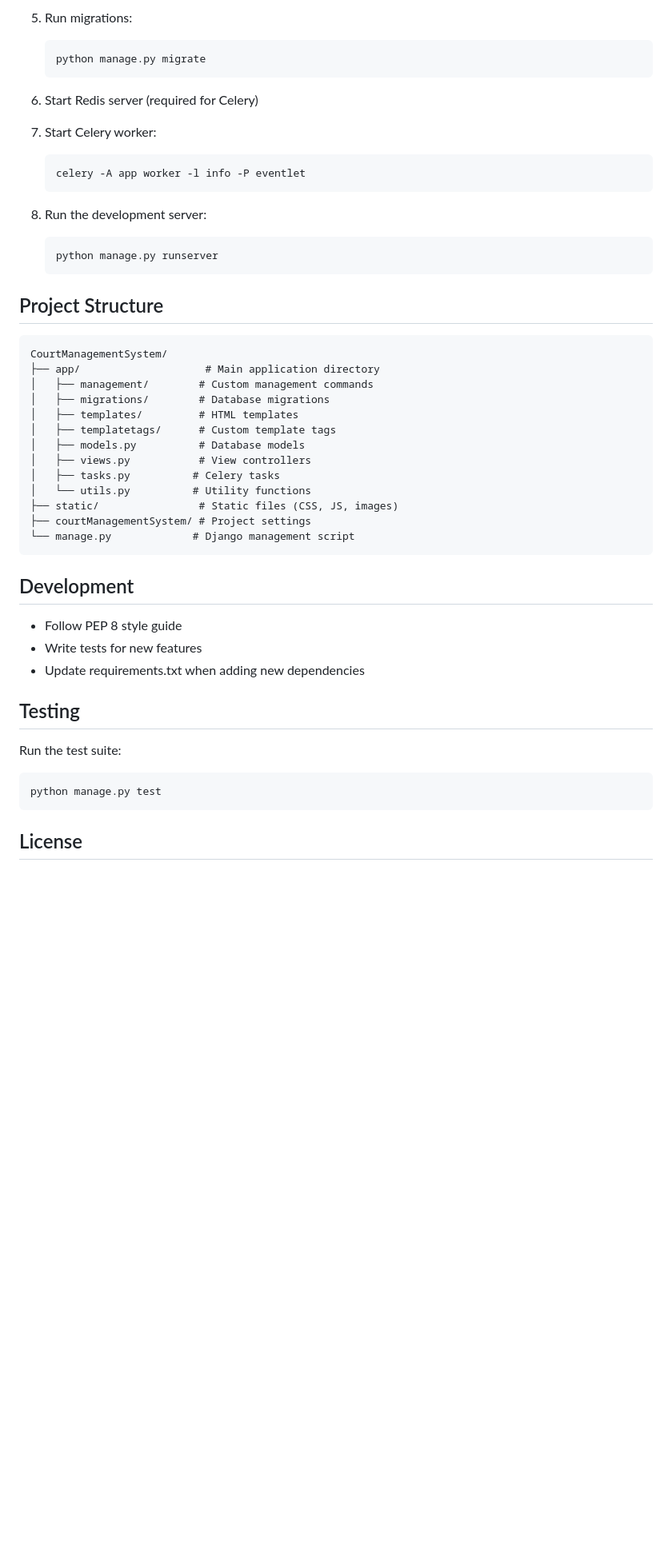
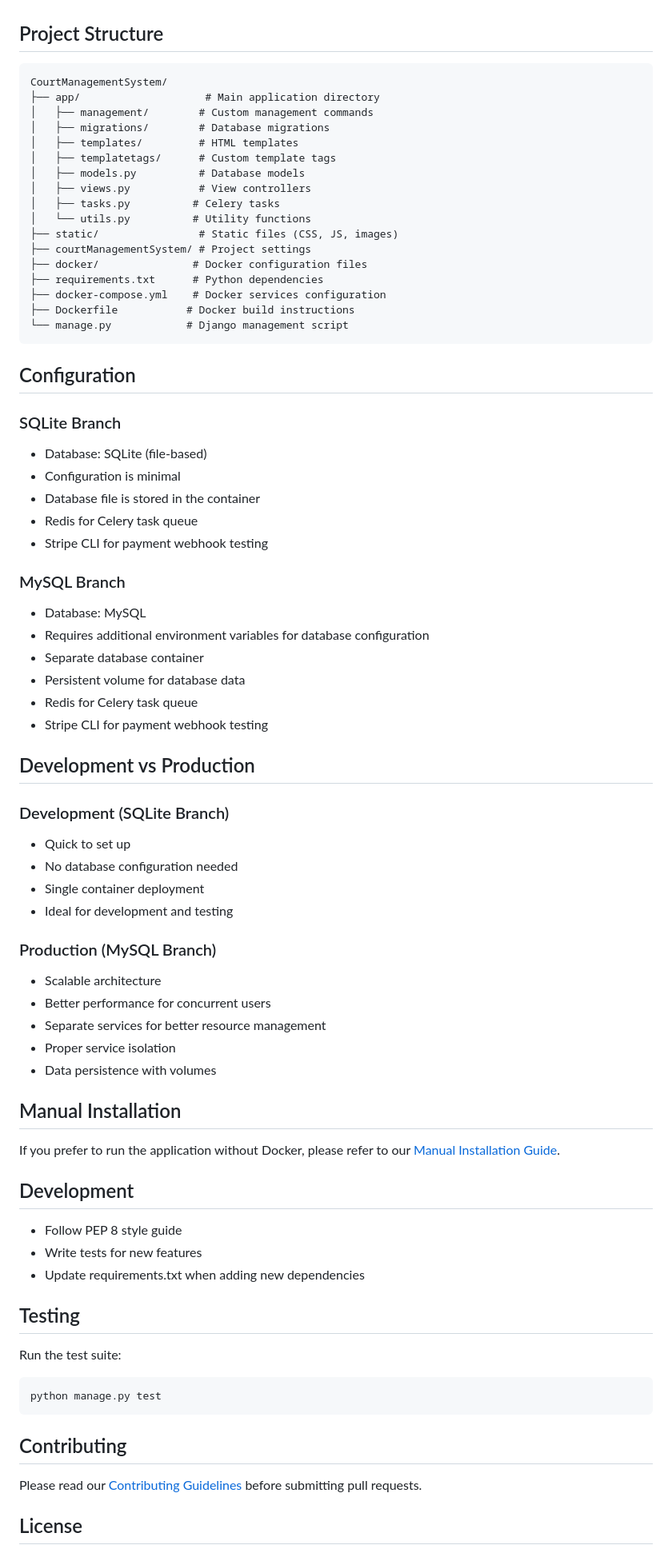
Before and after one commit to shiyating1998/CourtManagementSystem, a Markdown page: README.md, the part around one of its changes. Shown at 80% size. Drawn GitHub-style; blank space fills up the shorter version.

````diff
--- a/README.md
+++ b/README.md
@@ -86,19 +94,3 @@ A comprehensive Django-based system for managing court bookings, schedules, and
-5. Run migrations:
-   ```bash
-   python manage.py migrate
-   ```
-
-6. Start Redis server (required for Celery)
-
-7. Start Celery worker:
-   ```bash
-   celery -A app worker -l info -P eventlet
-   ```
-
-8. Run the development server:
-   ```bash
-   python manage.py runserver
-   ```
 
 ## Project Structure
 
@@ -115,8 +107,48 @@ CourtManagementSystem/
 │   └── utils.py          # Utility functions
 ├── static/                # Static files (CSS, JS, images)
 ├── courtManagementSystem/ # Project settings
-└── manage.py             # Django management script
+├── docker/               # Docker configuration files
+├── requirements.txt      # Python dependencies
+├── docker-compose.yml    # Docker services configuration
+├── Dockerfile           # Docker build instructions
+└── manage.py            # Django management script
 ```
+
+## Configuration
+
+### SQLite Branch
+- Database: SQLite (file-based)
+- Configuration is minimal
+- Database file is stored in the container
+- Redis for Celery task queue
+- Stripe CLI for payment webhook testing
+
+### MySQL Branch
+- Database: MySQL
+- Requires additional environment variables for database configuration
+- Separate database container
+- Persistent volume for database data
+- Redis for Celery task queue
+- Stripe CLI for payment webhook testing
+
+## Development vs Production
+
+### Development (SQLite Branch)
+- Quick to set up
+- No database configuration needed
+- Single container deployment
+- Ideal for development and testing
+
+### Production (MySQL Branch)
+- Scalable architecture
+- Better performance for concurrent users
+- Separate services for better resource management
+- Proper service isolation
+- Data persistence with volumes
+
+## Manual Installation
+
+If you prefer to run the application without Docker, please refer to our [Manual Installation Guide](docs/manual-installation.md).
 
 ## Development
 
@@ -131,5 +163,9 @@ Run the test suite:
 python manage.py test
 ```
 
+## Contributing
+
+Please read our [Contributing Guidelines](CONTRIBUTING.md) before submitting pull requests.
+
 ## License
 
````
Also changed, not shown: other parts of README.md (+48 -40 lines).
